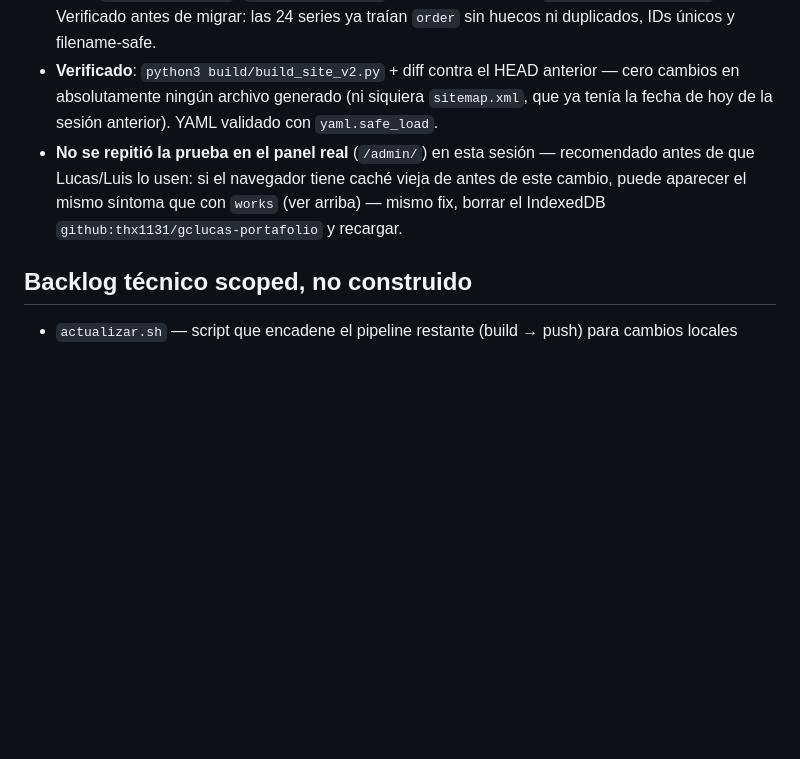
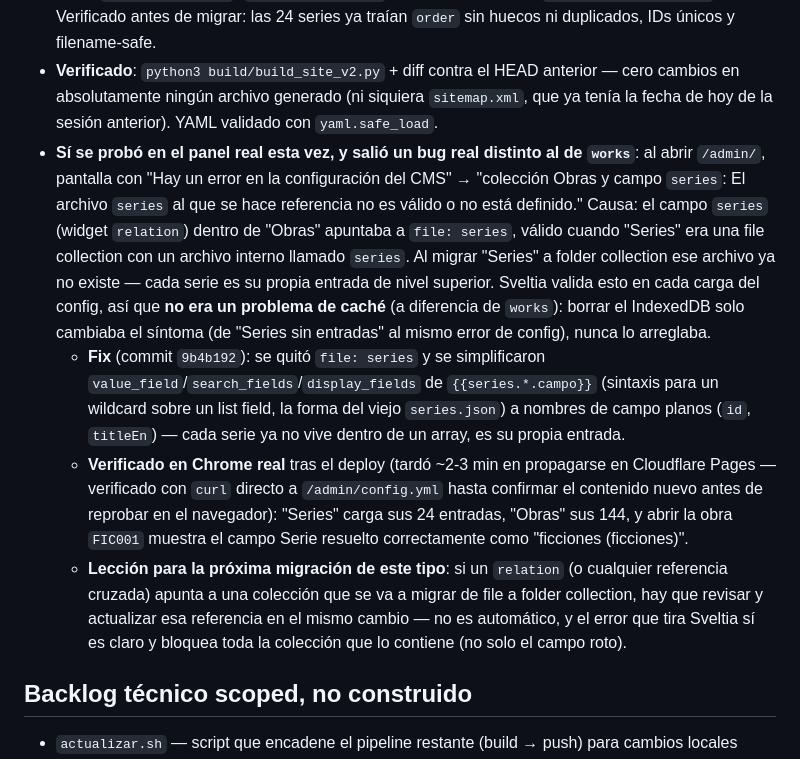
Before and after one commit to thx1131/gclucas-portafolio, a Markdown page: gclucas_traspaso.md, the part around the change. Rendered like a GitHub page; blank space fills up the shorter version.

Commit message:
docs: registra el bug real de la migración de series (no era caché)
A diferencia de "works", el problema esta vez era el config.yml
(relation roto), no el navegador. Deja constancia para no repetir el
mismo diagnóstico de caché en la próxima migración de este tipo.

Co-Authored-By: Claude Sonnet 5 <noreply@anthropic.com>
Claude-Session: https://claude.ai/code/session_01NUrDRfSHuDF6QUfrezZ7Wt

```diff
--- a/gclucas_traspaso.md
+++ b/gclucas_traspaso.md
@@ -310,7 +310,10 @@ Luis pidió replicar en `series` la migración de `works` (sesión anterior). Mi
 - **`build_site_v2.py` necesitó un ajuste que `works` no necesitó**: el orden de `self.series_data` importa en todo el builder (no solo dentro de una serie) — lo usa la navegación prev/next entre series (`_build_series_nav`, vía índice de array) y el sitemap. `_load_series_folder()` (nuevo método, mismo lugar que `_load_works_folder`) ahora ordena explícitamente por el campo `order` de cada serie apenas termina de leer la carpeta, en vez de dejar que cada consumidor lo haga por su cuenta — a diferencia de `_get_works_by_series`, que ordena solo al filtrar por serie.
 - **Dato**: `data/series.json` (`{"series": [...]}`, 24 ítems) partido en `data/series/<ID>.json`. Verificado antes de migrar: las 24 series ya traían `order` sin huecos ni duplicados, IDs únicos y filename-safe.
 - **Verificado**: `python3 build/build_site_v2.py` + diff contra el HEAD anterior — cero cambios en absolutamente ningún archivo generado (ni siquiera `sitemap.xml`, que ya tenía la fecha de hoy de la sesión anterior). YAML validado con `yaml.safe_load`.
-- **No se repitió la prueba en el panel real** (`/admin/`) en esta sesión — recomendado antes de que Lucas/Luis lo usen: si el navegador tiene caché vieja de antes de este cambio, puede aparecer el mismo síntoma que con `works` (ver arriba) — mismo fix, borrar el IndexedDB `github:thx1131/gclucas-portafolio` y recargar.
+- **Sí se probó en el panel real esta vez, y salió un bug real distinto al de `works`**: al abrir `/admin/`, pantalla con "Hay un error en la configuración del CMS" → "colección Obras y campo `series`: El archivo `series` al que se hace referencia no es válido o no está definido." Causa: el campo `series` (widget `relation`) dentro de "Obras" apuntaba a `file: series`, válido cuando "Series" era una file collection con un archivo interno llamado `series`. Al migrar "Series" a folder collection ese archivo ya no existe — cada serie es su propia entrada de nivel superior. Sveltia valida esto en cada carga del config, así que **no era un problema de caché** (a diferencia de `works`): borrar el IndexedDB solo cambiaba el síntoma (de "Series sin entradas" al mismo error de config), nunca lo arreglaba.
+  - **Fix** (commit `9b4b192`): se quitó `file: series` y se simplificaron `value_field`/`search_fields`/`display_fields` de `{{series.*.campo}}` (sintaxis para un wildcard sobre un list field, la forma del viejo `series.json`) a nombres de campo planos (`id`, `titleEn`) — cada serie ya no vive dentro de un array, es su propia entrada.
+  - **Verificado en Chrome real** tras el deploy (tardó ~2-3 min en propagarse en Cloudflare Pages — verificado con `curl` directo a `/admin/config.yml` hasta confirmar el contenido nuevo antes de reprobar en el navegador): "Series" carga sus 24 entradas, "Obras" sus 144, y abrir la obra `FIC001` muestra el campo Serie resuelto correctamente como "ficciones (ficciones)".
+  - **Lección para la próxima migración de este tipo**: si un `relation` (o cualquier referencia cruzada) apunta a una colección que se va a migrar de file a folder collection, hay que revisar y actualizar esa referencia en el mismo cambio — no es automático, y el error que tira Sveltia sí es claro y bloquea toda la colección que lo contiene (no solo el campo roto).
 
 ## Backlog técnico scoped, no construido
 
```
